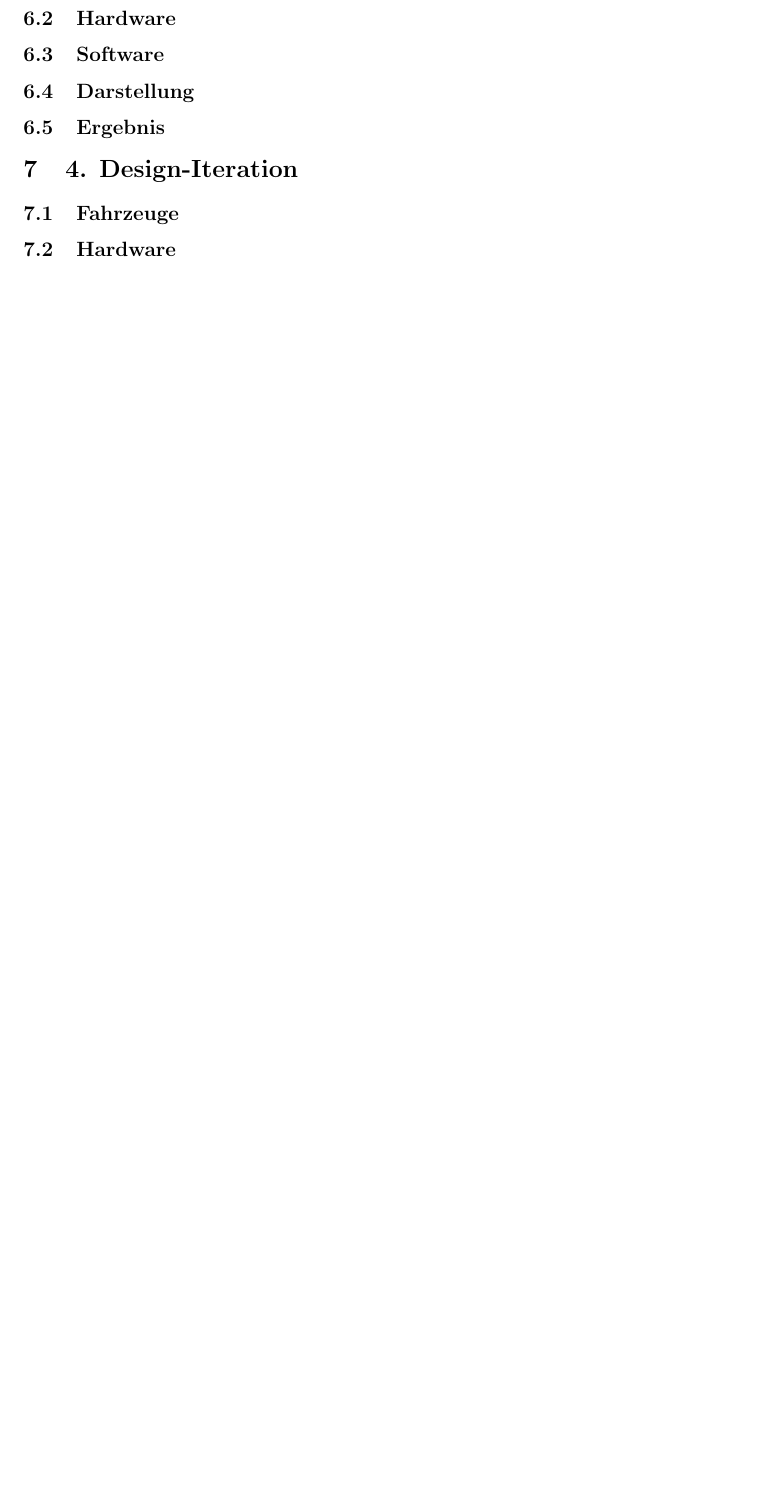
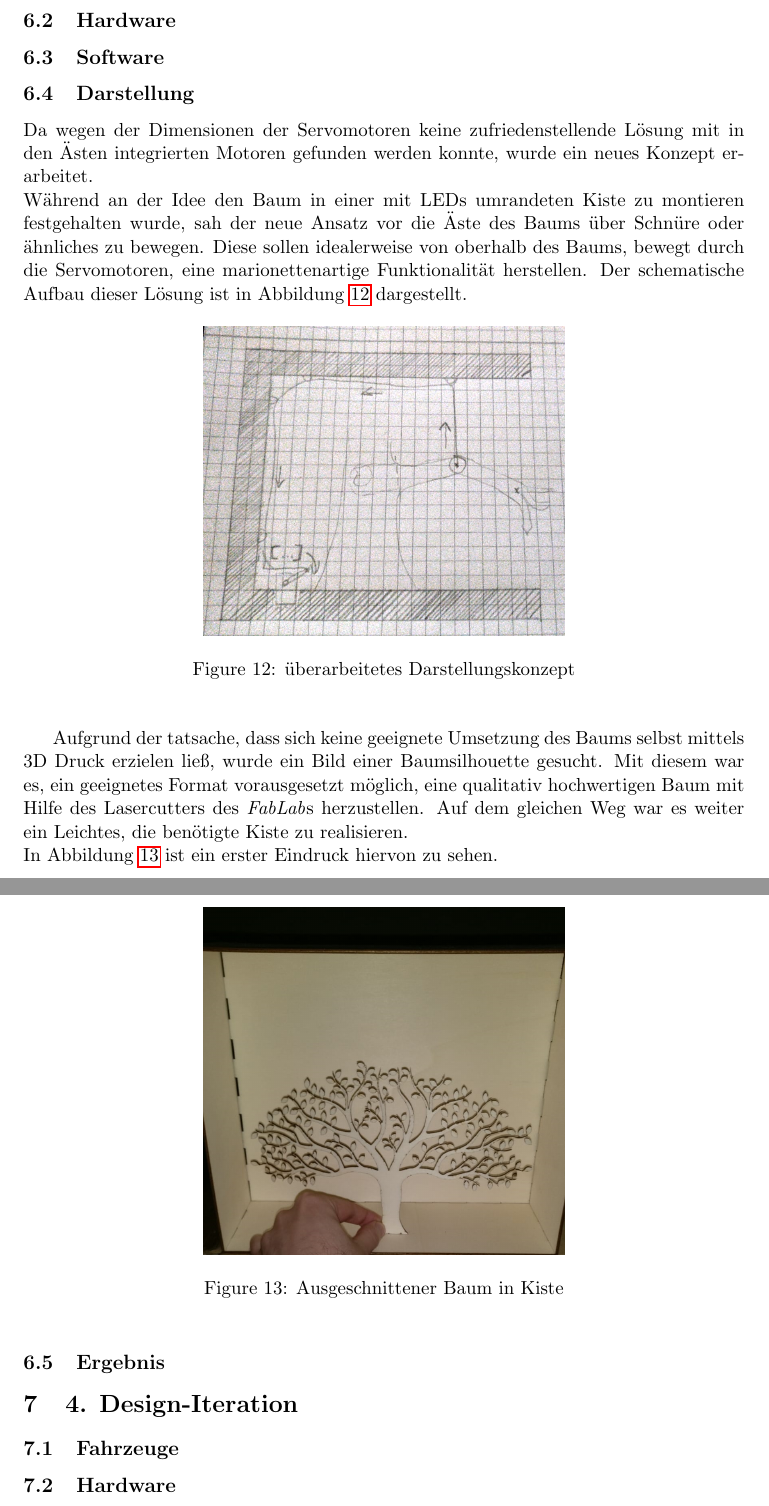
Before and after one commit to simonhauck/M-AI-SmartCars, a LaTeX document (doc/Dokumentation.tex, which reads doc/parts/iteration3/visualization.tex): part of page 16 of 17 before the commit and two parts of pages 17 and 18 of 18 after it, the two joined at a grey line, cut so that both start at the same text, the shorter picture padded with empty space. Compiled offline with pdfLaTeX.

Commit message:
added drafts of cars and visualization in iter3

```diff
--- a/doc/parts/iteration3/visualization.tex
+++ b/doc/parts/iteration3/visualization.tex
@@ -1,4 +1,39 @@
 \documentclass[.../Dokumentation.tex]{subfiles}
 \begin{document}
-    \subsection{Darstellung}\label{sec-ita3-visualization}
+\subsection{Darstellung}\label{sec-ita3-visualization}
+Da wegen der Dimensionen der Servomotoren keine zufriedenstellende Lösung
+mit in den Ästen integrierten Motoren gefunden werden konnte, wurde ein neues
+Konzept erarbeitet.\\
+Während an der Idee den Baum in einer mit LEDs umrandeten Kiste zu montieren
+festgehalten wurde, sah der neue Ansatz vor die Äste des Baums über Schnüre
+oder ähnliches zu bewegen.
+Diese sollen idealerweise von oberhalb des Baums, bewegt durch die Servomotoren,
+eine marionettenartige Funktionalität herstellen.
+Der schematische Aufbau dieser Lösung ist in Abbildung \ref{fig-treeNew}
+dargestellt.
+\begin{figure}[H]
+\begin{center}
+    \includegraphics[
+        width=0.5\linewidth,
+    ]{imgs/treeNew.jpg}
+    \caption{überarbeitetes Darstellungskonzept}
+    \label{fig-treeNew}
+\end{center}
+\end{figure}
+Aufgrund der tatsache, dass sich keine geeignete Umsetzung des Baums selbst
+mittels 3D Druck erzielen ließ, wurde ein Bild einer Baumsilhouette gesucht.
+Mit diesem war es, ein geeignetes Format vorausgesetzt möglich, eine qualitativ
+hochwertigen Baum mit Hilfe des Lasercutters des \textit{FabLab}s herzustellen.
+Auf dem gleichen Weg war es weiter ein Leichtes, die benötigte Kiste zu
+realisieren.\\
+In Abbildung \ref{fig-tree-in-box} ist ein erster Eindruck hiervon zu sehen.
+\begin{figure}[H]
+\begin{center}
+    \includegraphics[
+        width=0.5\linewidth,
+    ]{imgs/tree_in_box.jpeg}
+    \caption{Ausgeschnittener Baum in Kiste}
+    \label{fig-tree-in-box}
+\end{center}
+\end{figure}
 \end{document}
```
Also changed, not shown: doc/parts/iteration3/cars.tex (+18 -1 lines), doc/Dokumentation.pdf, doc/imgs/tree_in_box.jpeg (added).
